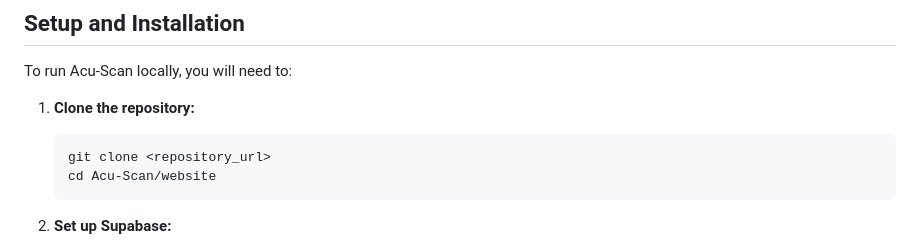
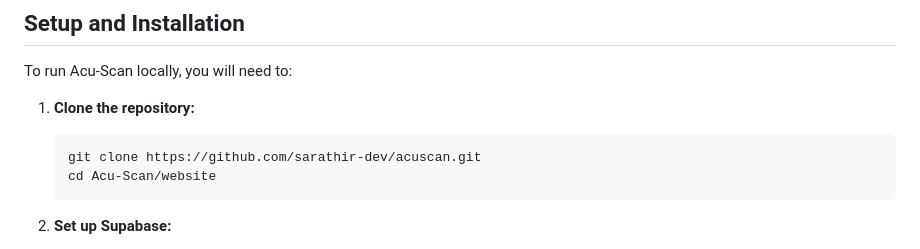
Before and after one commit to sarathir-dev/acuscan, a Markdown page: README.md, the part around the change. Rendered like a GitHub page.

````diff
--- a/README.md
+++ b/README.md
@@ -51,7 +51,7 @@ To run Acu-Scan locally, you will need to:
 
 1.  **Clone the repository:**
     ```bash
-    git clone <repository_url>
+    git clone https://github.com/sarathir-dev/acuscan.git
     cd Acu-Scan/website
     ```
 
````
